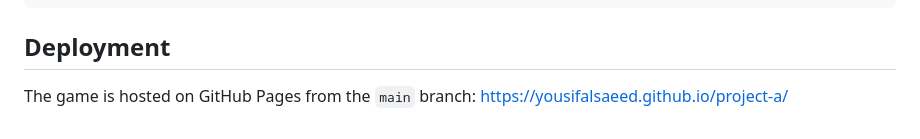
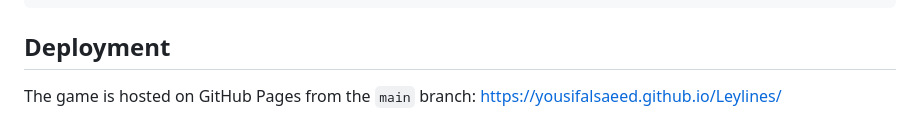
Before and after one commit to YousifAlSaeed/Leylines, a Markdown page: README.md, the part around the change. Drawn GitHub-style.

Commit message:
README: point the Pages link at the renamed Leylines repo

```diff
--- a/README.md
+++ b/README.md
@@ -107,4 +107,4 @@ images/          logos, favicon and app icons
 ## Deployment
 
 The game is hosted on GitHub Pages from the `main` branch:
-https://yousifalsaeed.github.io/project-a/
+https://yousifalsaeed.github.io/Leylines/
```
